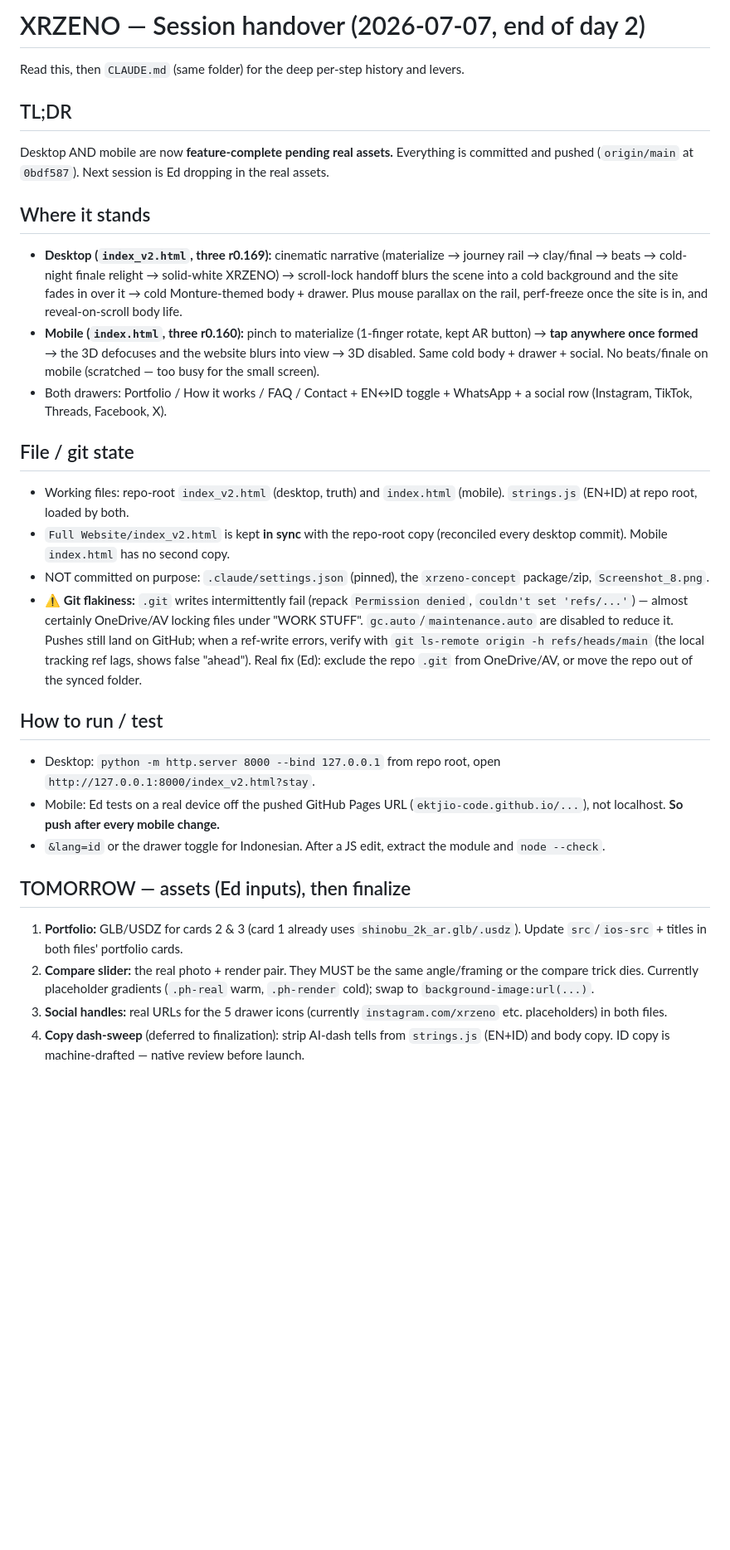
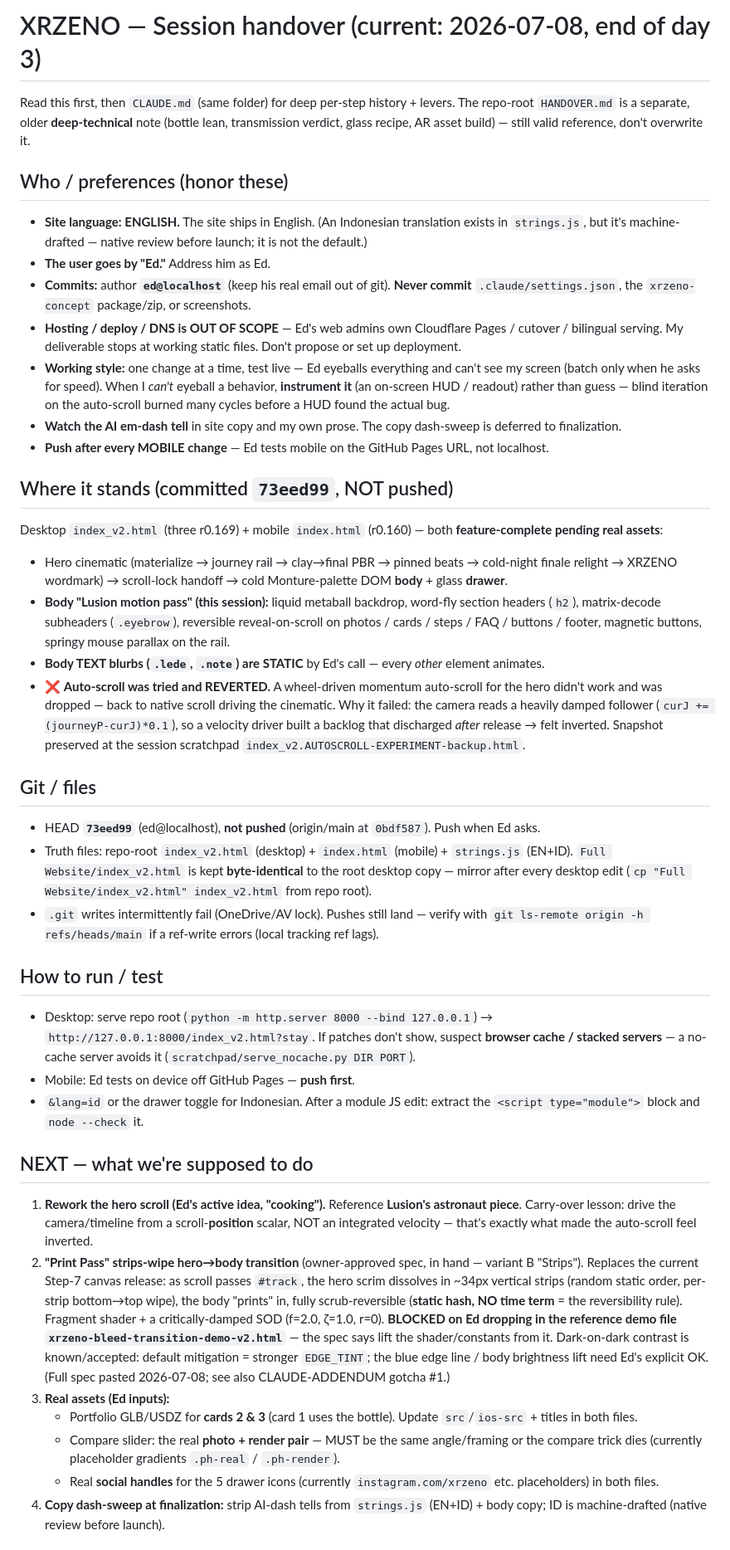
Before and after one commit to ektjio-code/xr_landing_page, a Markdown page: Full Website/handover.md, the part around one of its changes. Shown at 83% size. Drawn GitHub-style; blank space fills up the shorter version.

Commit message:
Docs: bring handover + CLAUDE.md current (2026-07-08)
- handover.md rewritten current: preferences up top (English, "Ed",
  ed@localhost, hosting out of scope), state at 73eed99, and a NEXT list
  (hero scroll rework via Lusion astronaut, Print Pass strips-wipe transition,
  real assets, copy dash-sweep).
- CLAUDE.md: added 2026-07-08 session section (body motion pass, text blurbs
  static, auto-scroll tried & reverted) and repointed the stale open-items line.
- Root HANDOVER.md left as-is (deep-technical reference).

Co-Authored-By: Claude Opus 4.8 (1M context) <noreply@anthropic.com>

```diff
--- a/Full Website/handover.md
+++ b/Full Website/handover.md
@@ -1,29 +1,75 @@
-# XRZENO — Session handover (2026-07-07, end of day 2)
+# XRZENO — Session handover (current: 2026-07-08, end of day 3)
 
-Read this, then `CLAUDE.md` (same folder) for the deep per-step history and levers.
+Read this first, then `CLAUDE.md` (same folder) for deep per-step history + levers. The repo-root
+`HANDOVER.md` is a separate, older **deep-technical** note (bottle lean, transmission verdict, glass
+recipe, AR asset build) — still valid reference, don't overwrite it.
 
-## TL;DR
-Desktop AND mobile are now **feature-complete pending real assets.** Everything is committed and pushed (`origin/main` at `0bdf587`). Next session is Ed dropping in the real assets.
+## Who / preferences (honor these)
+- **Site language: ENGLISH.** The site ships in English. (An Indonesian translation exists in
+  `strings.js`, but it's machine-drafted — native review before launch; it is not the default.)
+- **The user goes by "Ed."** Address him as Ed.
+- **Commits:** author **`ed@localhost`** (keep his real email out of git). **Never commit**
+  `.claude/settings.json`, the `xrzeno-concept` package/zip, or screenshots.
+- **Hosting / deploy / DNS is OUT OF SCOPE** — Ed's web admins own Cloudflare Pages / cutover / bilingual
+  serving. My deliverable stops at working static files. Don't propose or set up deployment.
+- **Working style:** one change at a time, test live — Ed eyeballs everything and can't see my screen
+  (batch only when he asks for speed). When I *can't* eyeball a behavior, **instrument it** (an on-screen
+  HUD / readout) rather than guess — blind iteration on the auto-scroll burned many cycles before a HUD
+  found the actual bug.
+- **Watch the AI em-dash tell** in site copy and my own prose. The copy dash-sweep is deferred to
+  finalization.
+- **Push after every MOBILE change** — Ed tests mobile on the GitHub Pages URL, not localhost.
 
-## Where it stands
-- **Desktop (`index_v2.html`, three r0.169):** cinematic narrative (materialize → journey rail → clay/final → beats → cold-night finale relight → solid-white XRZENO) → scroll-lock handoff blurs the scene into a cold background and the site fades in over it → cold Monture-themed body + drawer. Plus mouse parallax on the rail, perf-freeze once the site is in, and reveal-on-scroll body life.
-- **Mobile (`index.html`, three r0.160):** pinch to materialize (1-finger rotate, kept AR button) → **tap anywhere once formed** → the 3D defocuses and the website blurs into view → 3D disabled. Same cold body + drawer + social. No beats/finale on mobile (scratched — too busy for the small screen).
-- Both drawers: Portfolio / How it works / FAQ / Contact + EN↔ID toggle + WhatsApp + a social row (Instagram, TikTok, Threads, Facebook, X).
+## Where it stands (committed `73eed99`, NOT pushed)
+Desktop `index_v2.html` (three r0.169) + mobile `index.html` (r0.160) — both **feature-complete pending
+real assets**:
+- Hero cinematic (materialize → journey rail → clay→final PBR → pinned beats → cold-night finale relight
+  → XRZENO wordmark) → scroll-lock handoff → cold Monture-palette DOM **body** + glass **drawer**.
+- **Body "Lusion motion pass" (this session):** liquid metaball backdrop, word-fly section headers (`h2`),
+  matrix-decode subheaders (`.eyebrow`), reversible reveal-on-scroll on photos / cards / steps / FAQ /
+  buttons / footer, magnetic buttons, springy mouse parallax on the rail.
+- **Body TEXT blurbs (`.lede`, `.note`) are STATIC** by Ed's call — every *other* element animates.
+- ❌ **Auto-scroll was tried and REVERTED.** A wheel-driven momentum auto-scroll for the hero didn't work
+  and was dropped — back to native scroll driving the cinematic. Why it failed: the camera reads a heavily
+  damped follower (`curJ += (journeyP-curJ)*0.1`), so a velocity driver built a backlog that discharged
+  *after* release → felt inverted. Snapshot preserved at the session scratchpad
+  `index_v2.AUTOSCROLL-EXPERIMENT-backup.html`.
 
-## File / git state
-- Working files: repo-root `index_v2.html` (desktop, truth) and `index.html` (mobile). `strings.js` (EN+ID) at repo root, loaded by both.
-- `Full Website/index_v2.html` is kept **in sync** with the repo-root copy (reconciled every desktop commit). Mobile `index.html` has no second copy.
-- NOT committed on purpose: `.claude/settings.json` (pinned), the `xrzeno-concept` package/zip, `Screenshot_8.png`.
-- ⚠️ **Git flakiness:** `.git` writes intermittently fail (repack `Permission denied`, `couldn't set 'refs/...'`) — almost certainly OneDrive/AV locking files under "WORK STUFF". `gc.auto`/`maintenance.auto` are disabled to reduce it. Pushes still land on GitHub; when a ref-write errors, verify with `git ls-remote origin -h refs/heads/main` (the local tracking ref lags, shows false "ahead"). Real fix (Ed): exclude the repo `.git` from OneDrive/AV, or move the repo out of the synced folder.
+## Git / files
+- HEAD **`73eed99`** (ed@localhost), **not pushed** (origin/main at `0bdf587`). Push when Ed asks.
+- Truth files: repo-root `index_v2.html` (desktop) + `index.html` (mobile) + `strings.js` (EN+ID).
+  `Full Website/index_v2.html` is kept **byte-identical** to the root desktop copy — mirror after every
+  desktop edit (`cp "Full Website/index_v2.html" index_v2.html` from repo root).
+- `.git` writes intermittently fail (OneDrive/AV lock). Pushes still land — verify with
+  `git ls-remote origin -h refs/heads/main` if a ref-write errors (local tracking ref lags).
 
 ## How to run / test
-- Desktop: `python -m http.server 8000 --bind 127.0.0.1` from repo root, open `http://127.0.0.1:8000/index_v2.html?stay`.
-- Mobile: Ed tests on a real device off the pushed GitHub Pages URL (`ektjio-code.github.io/...`), not localhost. **So push after every mobile change.**
-- `&lang=id` or the drawer toggle for Indonesian. After a JS edit, extract the module and `node --check`.
+- Desktop: serve repo root (`python -m http.server 8000 --bind 127.0.0.1`) →
+  `http://127.0.0.1:8000/index_v2.html?stay`. If patches don't show, suspect **browser cache / stacked
+  servers** — a no-cache server avoids it (`scratchpad/serve_nocache.py DIR PORT`).
+- Mobile: Ed tests on device off GitHub Pages — **push first**.
+- `&lang=id` or the drawer toggle for Indonesian. After a module JS edit: extract the
+  `<script type="module">` block and `node --check` it.
 
-## TOMORROW — assets (Ed inputs), then finalize
-1. **Portfolio:** GLB/USDZ for cards 2 & 3 (card 1 already uses `shinobu_2k_ar.glb/.usdz`). Update `src`/`ios-src` + titles in both files' portfolio cards.
-2. **Compare slider:** the real photo + render pair. They MUST be the same angle/framing or the compare trick dies. Currently placeholder gradients (`.ph-real` warm, `.ph-render` cold); swap to `background-image:url(...)`.
-3. **Social handles:** real URLs for the 5 drawer icons (currently `instagram.com/xrzeno` etc. placeholders) in both files.
-4. **Copy dash-sweep** (deferred to finalization): strip AI-dash tells from `strings.js` (EN+ID) and body copy. ID copy is machine-drafted — native review before launch.
+## NEXT — what we're supposed to do
+1. **Rework the hero scroll (Ed's active idea, "cooking").** Reference **Lusion's astronaut piece**.
+   Carry-over lesson: drive the camera/timeline from a scroll-**position** scalar, NOT an integrated
+   velocity — that's exactly what made the auto-scroll feel inverted.
+2. **"Print Pass" strips-wipe hero→body transition** (owner-approved spec, in hand — variant B "Strips").
+   Replaces the current Step-7 canvas release: as scroll passes `#track`, the hero scrim dissolves in
+   ~34px vertical strips (random static order, per-strip bottom→top wipe), the body "prints" in, fully
+   scrub-reversible (**static hash, NO time term** = the reversibility rule). Fragment shader + a
+   critically-damped SOD (f=2.0, ζ=1.0, r=0). **BLOCKED on Ed dropping in the reference demo file
+   `xrzeno-bleed-transition-demo-v2.html`** — the spec says lift the shader/constants from it. Dark-on-dark
+   contrast is known/accepted: default mitigation = stronger `EDGE_TINT`; the blue edge line / body
+   brightness lift need Ed's explicit OK. (Full spec pasted 2026-07-08; see also CLAUDE-ADDENDUM gotcha #1.)
+3. **Real assets (Ed inputs):**
+   - Portfolio GLB/USDZ for **cards 2 & 3** (card 1 uses the bottle). Update `src`/`ios-src` + titles in
+     both files.
+   - Compare slider: the real **photo + render pair** — MUST be the same angle/framing or the compare
+     trick dies (currently placeholder gradients `.ph-real` / `.ph-render`).
+   - Real **social handles** for the 5 drawer icons (currently `instagram.com/xrzeno` etc. placeholders)
+     in both files.
+4. **Copy dash-sweep at finalization:** strip AI-dash tells from `strings.js` (EN+ID) + body copy; ID is
+   machine-drafted (native review before launch).
 
```
Also changed, not shown: other parts of Full Website/handover.md (+16 -18 lines), Full Website/CLAUDE.md (+8 -1 lines).
